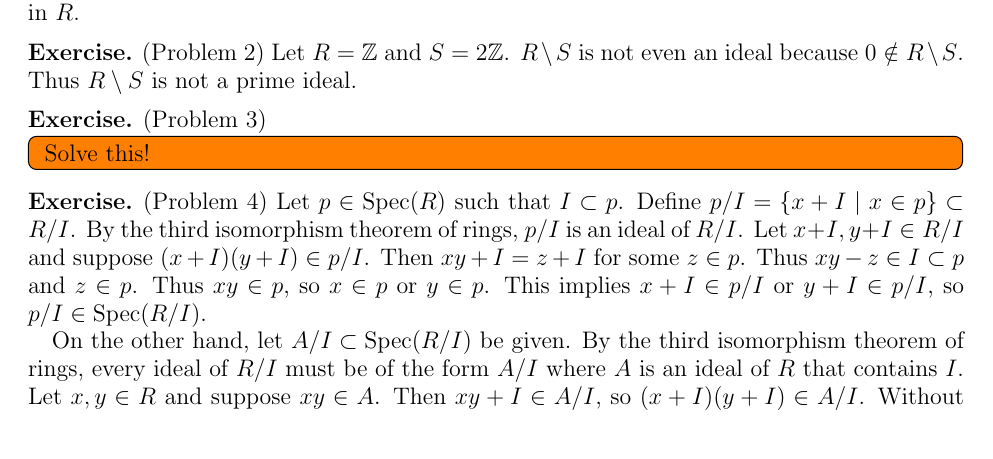
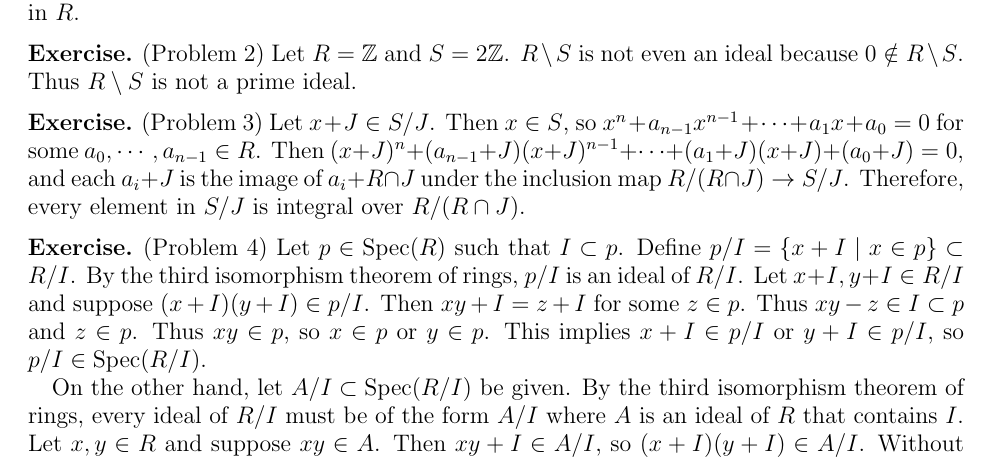
Before and after one commit to hidenori-shinohara/courses, a LaTeX problem sheet (math602/hw2/math602-hw2.tex): part of page 1 of 2, cut so that both start at the same text. Compiled offline with pdfLaTeX.

Commit message:
Finish Problem 3

```diff
--- a/math602/hw2/math602-hw2.tex
+++ b/math602/hw2/math602-hw2.tex
@@ -91,9 +91,10 @@
 \end{exer}
 
 \begin{exer}{(Problem 3)}
-  \todo[inline,caption={}]{
-    Solve this!
-  }
+  Let $x + J \in S / J$.
+  Then $x \in S$, so $x^n + a_{n - 1}x^{n - 1} + \cdots + a_1x + a_0 = 0$ for some $a_0, \cdots, a_{n - 1} \in R$.
+  Then $(x + J)^n + (a_{n - 1} + J)(x + J)^{n - 1} + \cdots + (a_1 + J)(x + J) + (a_0 + J) = 0$, and each $a_i + J$ is the image of $a_i + R \cap J$ under the inclusion map $R / (R \cap J) \rightarrow S / J$.
+  Therefore, every element in $S / J$ is integral over $R / (R \cap J)$.
 \end{exer}
 
 \begin{exer}{(Problem 4)}
```
Also changed, not shown: math602/hw2/math602-hw2.pdf.
